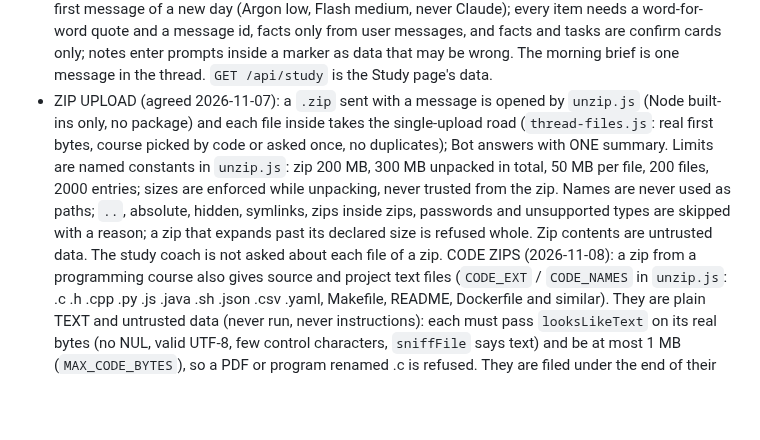
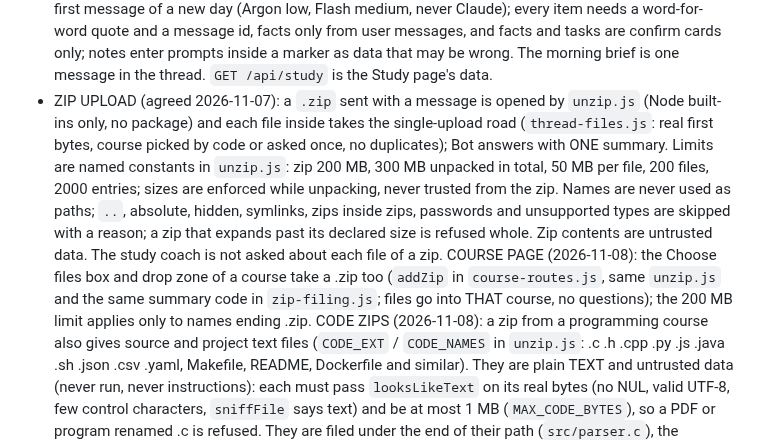
Before and after one commit to omriyaacobi/FirstAttemptAssistant, a Markdown page: CLAUDE.md, the part around the change. Drawn GitHub-style; blank space fills up the shorter version.

```diff
--- a/CLAUDE.md
+++ b/CLAUDE.md
@@ -51,5 +51,5 @@
 - Model names and plan access change often: check current docs before hard-coding them.
 - THREAD (agreed 2026-11-07, branch claude/night-thread-core-260aec, behind `BOT_THREAD` in `.env`, default off): ONE continuous conversation. `thread-store.js` keeps day files (`data/thread/YYYY-MM-DD.jsonl`, appended, no message cap, 30-day trash that only the user or Bot's timer can use, never a model); `thread.js` imports the old chats (copied, never changed, safe twice), verifies, and exports into a NEW folder. Each message is its own job (`startThread` in `jobs.js`): fast actions never wait, slow work takes one of 2 slots, a question to a course waits for an earlier one to the same course, answers carry `replyTo`. The context a message carries is built by code and capped (`thread-context.js`: recent turns, the newest calendar card note always, "still working on" lines); never send the whole history (a model returns nothing past about 200,000 characters). The front desk has a `course` action whose course is checked against the real list (a model never invents one); the course text in both briefings sits between `<!--thread-->` markers and is removed when the thread is off, so with the switch off Bot is exactly as before. Facts from summaries are always a confirm card; web, file and photo text never becomes a fact or an instruction; lock-screen pushes never show message text. Improve Bot stays separate. See PROGRESS.md "The thread" and experiments/2026-11-07-night-decisions.md.
 - THREAD PART 2 (agreed 2026-11-07, behind `BOT_THREAD`): the study coach (`study-coach.js`) is reached through the front desk's `course` action: `core.js` maps `studyIntent` to `coach.answerStudy` (ask / summary stay a notebook question); the coach's line, a waiting card and an open quiz go into the desk prompt; a first study talk asks where Omri is and never guesses; "Understood" is only set by code. Files with a message (`thread-files.js`, `POST /api/thread/upload`) use the old upload checks; code picks the course, asks when unsure, and the coach only PROPOSES a lecture or assignment (a Confirm card). A photo that says "add to my calendar" still goes through `/api/ask`. The daily summary (`thread-summary.js`) runs lazily at the first message of a new day (Argon low, Flash medium, never Claude); every item needs a word-for-word quote and a message id, facts only from user messages, and facts and tasks are confirm cards only; notes enter prompts inside a marker as data that may be wrong. The morning brief is one message in the thread. `GET /api/study` is the Study page's data.
-- ZIP UPLOAD (agreed 2026-11-07): a `.zip` sent with a message is opened by `unzip.js` (Node built-ins only, no package) and each file inside takes the single-upload road (`thread-files.js`: real first bytes, course picked by code or asked once, no duplicates); Bot answers with ONE summary. Limits are named constants in `unzip.js`: zip 200 MB, 300 MB unpacked in total, 50 MB per file, 200 files, 2000 entries; sizes are enforced while unpacking, never trusted from the zip. Names are never used as paths; `..`, absolute, hidden, symlinks, zips inside zips, passwords and unsupported types are skipped with a reason; a zip that expands past its declared size is refused whole. Zip contents are untrusted data. The study coach is not asked about each file of a zip.
+- ZIP UPLOAD (agreed 2026-11-07): a `.zip` sent with a message is opened by `unzip.js` (Node built-ins only, no package) and each file inside takes the single-upload road (`thread-files.js`: real first bytes, course picked by code or asked once, no duplicates); Bot answers with ONE summary. Limits are named constants in `unzip.js`: zip 200 MB, 300 MB unpacked in total, 50 MB per file, 200 files, 2000 entries; sizes are enforced while unpacking, never trusted from the zip. Names are never used as paths; `..`, absolute, hidden, symlinks, zips inside zips, passwords and unsupported types are skipped with a reason; a zip that expands past its declared size is refused whole. Zip contents are untrusted data. The study coach is not asked about each file of a zip. COURSE PAGE (2026-11-08): the Choose files box and drop zone of a course take a .zip too (`addZip` in `course-routes.js`, same `unzip.js` and the same summary code in `zip-filing.js`; files go into THAT course, no questions); the 200 MB limit applies only to names ending .zip.
  CODE ZIPS (2026-11-08): a zip from a programming course also gives source and project text files (`CODE_EXT` / `CODE_NAMES` in `unzip.js`: .c .h .cpp .py .js .java .sh .json .csv .yaml, Makefile, README, Dockerfile and similar). They are plain TEXT and untrusted data (never run, never instructions): each must pass `looksLikeText` on its real bytes (no NUL, valid UTF-8, few control characters, `sniffFile` says text) and be at most 1 MB (`MAX_CODE_BYTES`), so a PDF or program renamed .c is refused. They are filed under the end of their path (`src/parser.c`), the notebook reads them as text and adds the file name to each piece's search words, so a question naming a file finds it. Compiled leftovers (.o .a .so .dll .exe .class .pyc, node_modules, .git, build folders) are only COUNTED in one line, never listed. The summary is in the language of the message (reasons in Hebrew for a Hebrew message, names inside isolate marks), shows documents and code files apart, and lists at most 5 skipped files. Limits for documents are unchanged.
```
Also changed, not shown: PROGRESS.md (+6 -0 lines).
